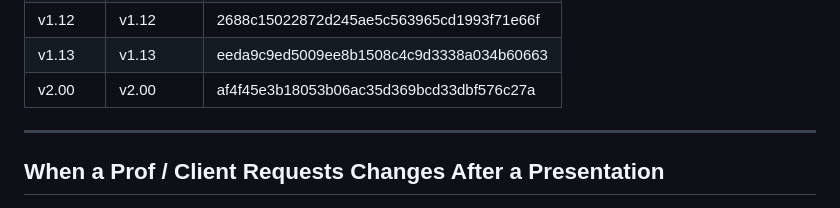
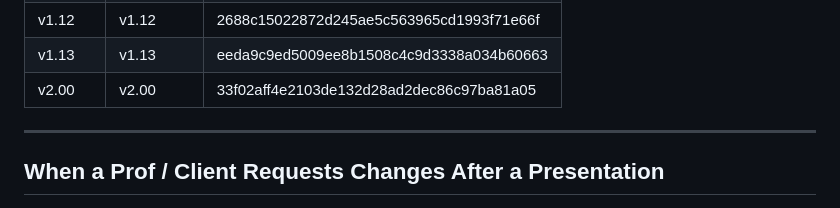
Before and after one commit to Glenn-IT/ODMIS-Online-Disaster-Management-Information-System, a Markdown page: docs/Version-Control.md, the part around the change. Rendered like a GitHub page.

Commit message:
docs: update v2.00 commit hash after cherry-picking login attempts-remaining fix
Co-Authored-By: Claude Sonnet 5 <noreply@anthropic.com>

```diff
--- a/docs/Version-Control.md
+++ b/docs/Version-Control.md
@@ -91,7 +91,7 @@ Each version is a **permanent snapshot** tagged in Git.
 | v1.11 | v1.11 | 39cbaf6636710f7f468a1dee41999216ba063256 |
 | v1.12 | v1.12 | 2688c15022872d245ae5c563965cd1993f71e66f |
 | v1.13 | v1.13 | eeda9c9ed5009ee8b1508c4c9d3338a034b60663 |
-| v2.00 | v2.00 | af4f45e3b18053b06ac35d369bcd33dbf576c27a |
+| v2.00 | v2.00 | 33f02aff4e2103de132d28ad2dec86c97ba81a05 |
 
 ---
 
```
